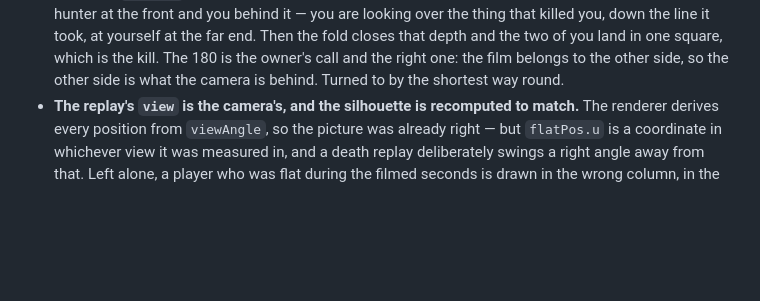
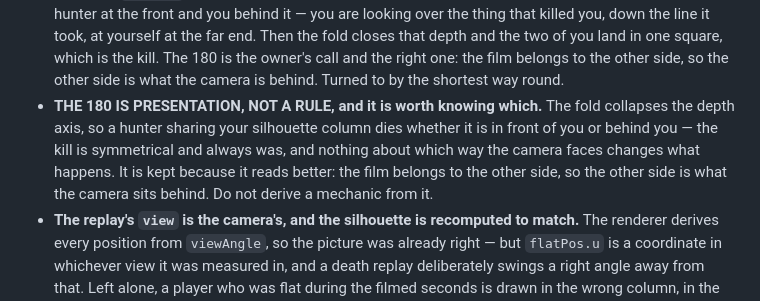
Before and after one commit to NadavRutmanMoshe/orthogonal, a Markdown page: CLAUDE.md, the part around the change. Rendered like a GitHub page; blank space fills up the shorter version.

Commit message:
Note that the replay's 180 is presentation, not a rule
The owner's observation, and worth keeping: the fold collapses the depth
axis, so a hunter sharing your silhouette column dies whether it is in front
of you or behind you. The kill is symmetrical and always was, and nothing
about which way the camera faces changes what happens. The 180 is kept
because it reads better — the film belongs to the other side, so the other
side is what the camera sits behind.

Comment only; no game code changed, so no rebuild.

Co-Authored-By: Claude Opus 5 <noreply@anthropic.com>
Claude-Session: https://claude.ai/code/session_01UYsNioKsWtmLJmNEUP4dHi

```diff
--- a/CLAUDE.md
+++ b/CLAUDE.md
@@ -672,6 +672,13 @@ walk into a wall.
   you land in one square, which is the kill. The 180 is the owner's call and
   the right one: the film belongs to the other side, so the other side is
   what the camera is behind. Turned to by the shortest way round.
+- **THE 180 IS PRESENTATION, NOT A RULE, and it is worth knowing which.** The
+  fold collapses the depth axis, so a hunter sharing your silhouette column
+  dies whether it is in front of you or behind you — the kill is symmetrical
+  and always was, and nothing about which way the camera faces changes what
+  happens. It is kept because it reads better: the film belongs to the other
+  side, so the other side is what the camera sits behind. Do not derive a
+  mechanic from it.
 - **The replay's `view` is the camera's, and the silhouette is recomputed to
   match.** The renderer derives every position from `viewAngle`, so the
   picture was already right — but `flatPos.u` is a coordinate in whichever
```
